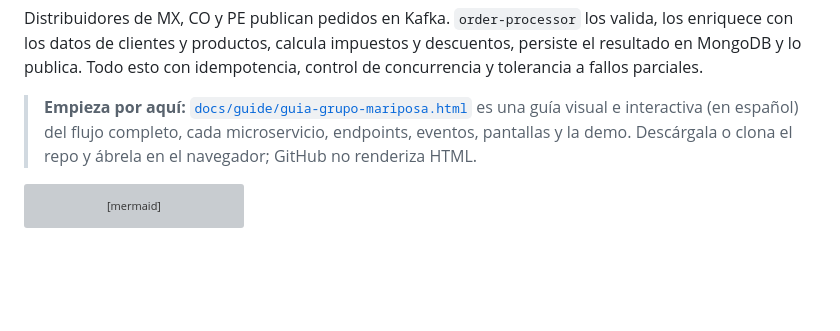
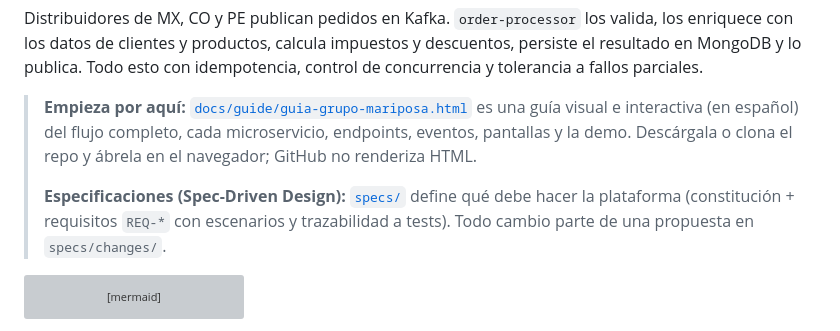
Before and after one commit to 3xor18/grupo-mariposa, a Markdown page: README.md, the part around the change. Drawn GitHub-style; blank space fills up the shorter version; grey boxes are pictures that could not be loaded.

Commit message:
docs(readme): link the specifications

````diff
--- a/README.md
+++ b/README.md
@@ -7,6 +7,10 @@ con idempotencia, control de concurrencia y tolerancia a fallos parciales.
 > **Empieza por aquí:** [`docs/guide/guia-grupo-mariposa.html`](docs/guide/guia-grupo-mariposa.html) es una guía visual
 > e interactiva (en español) del flujo completo, cada microservicio, endpoints, eventos, pantallas y la demo.
 > Descárgala o clona el repo y ábrela en el navegador; GitHub no renderiza HTML.
+>
+> **Especificaciones (Spec-Driven Design):** [`specs/`](specs/README.md) define qué debe hacer la plataforma
+> (constitución + requisitos `REQ-*` con escenarios y trazabilidad a tests). Todo cambio parte de una
+> propuesta en `specs/changes/`.
 
 ```mermaid
 flowchart LR
````
